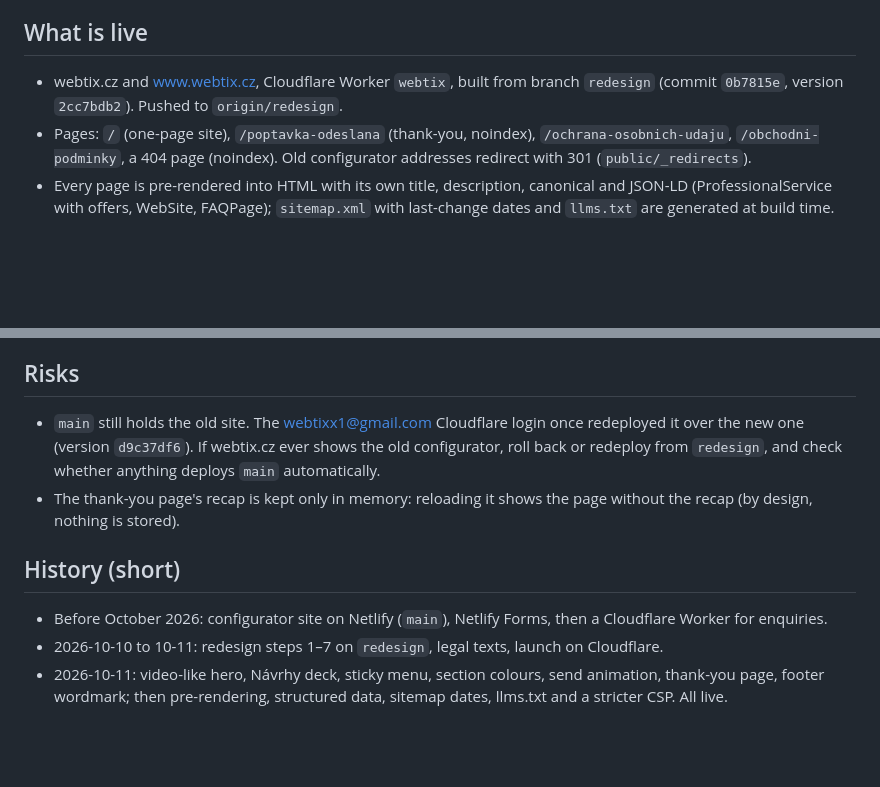
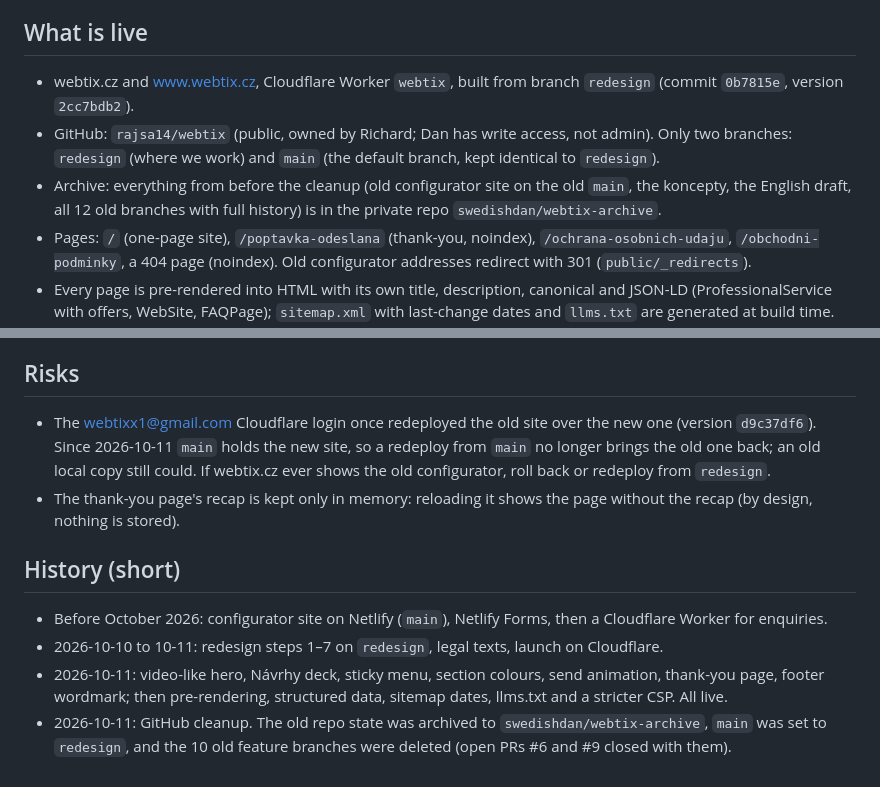
Before and after one commit to rajsa14/webtix, a Markdown page: CONTEXT.md, 2 parts joined by grey strips. GitHub-like rendering; blank space fills up the shorter version.

```diff
--- a/CONTEXT.md
+++ b/CONTEXT.md
@@ -9,7 +9,9 @@ State as of 2026-10-11. Update this file when something here stops being true.
 - Contact: info@webtix.cz. Enquiries arrive there through the form.
 
 ## What is live
-- webtix.cz and www.webtix.cz, Cloudflare Worker `webtix`, built from branch `redesign` (commit `0b7815e`, version `2cc7bdb2`). Pushed to `origin/redesign`.
+- webtix.cz and www.webtix.cz, Cloudflare Worker `webtix`, built from branch `redesign` (commit `0b7815e`, version `2cc7bdb2`).
+- GitHub: `rajsa14/webtix` (public, owned by Richard; Dan has write access, not admin). Only two branches: `redesign` (where we work) and `main` (the default branch, kept identical to `redesign`).
+- Archive: everything from before the cleanup (old configurator site on the old `main`, the koncepty, the English draft, all 12 old branches with full history) is in the private repo `swedishdan/webtix-archive`.
 - Pages: `/` (one-page site), `/poptavka-odeslana` (thank-you, noindex), `/ochrana-osobnich-udaju`, `/obchodni-podminky`, a 404 page (noindex). Old configurator addresses redirect with 301 (`public/_redirects`).
 - Every page is pre-rendered into HTML with its own title, description, canonical and JSON-LD (ProfessionalService with offers, WebSite, FAQPage); `sitemap.xml` with last-change dates and `llms.txt` are generated at build time. `robots.txt` allows everyone except `/api/`.
 
@@ -44,10 +46,11 @@ State as of 2026-10-11. Update this file when something here stops being true.
 - **Legal note**: Resend keeps its copy of each e-mail for as long as Resend decides; the privacy text says so.
 
 ## Risks
-- `main` still holds the old site. The webtixx1@gmail.com Cloudflare login once redeployed it over the new one (version `d9c37df6`). If webtix.cz ever shows the old configurator, roll back or redeploy from `redesign`, and check whether anything deploys `main` automatically.
+- The webtixx1@gmail.com Cloudflare login once redeployed the old site over the new one (version `d9c37df6`). Since 2026-10-11 `main` holds the new site, so a redeploy from `main` no longer brings the old one back; an old local copy still could. If webtix.cz ever shows the old configurator, roll back or redeploy from `redesign`.
 - The thank-you page's recap is kept only in memory: reloading it shows the page without the recap (by design, nothing is stored).
 
 ## History (short)
 - Before October 2026: configurator site on Netlify (`main`), Netlify Forms, then a Cloudflare Worker for enquiries.
 - 2026-10-10 to 10-11: redesign steps 1–7 on `redesign`, legal texts, launch on Cloudflare.
 - 2026-10-11: video-like hero, Návrhy deck, sticky menu, section colours, send animation, thank-you page, footer wordmark; then pre-rendering, structured data, sitemap dates, llms.txt and a stricter CSP. All live.
+- 2026-10-11: GitHub cleanup. The old repo state was archived to `swedishdan/webtix-archive`, `main` was set to `redesign`, and the 10 old feature branches were deleted (open PRs #6 and #9 closed with them).
```
Also changed, not shown: AGENTS.md (+3 -2 lines), README.md (+1 -1 lines).
